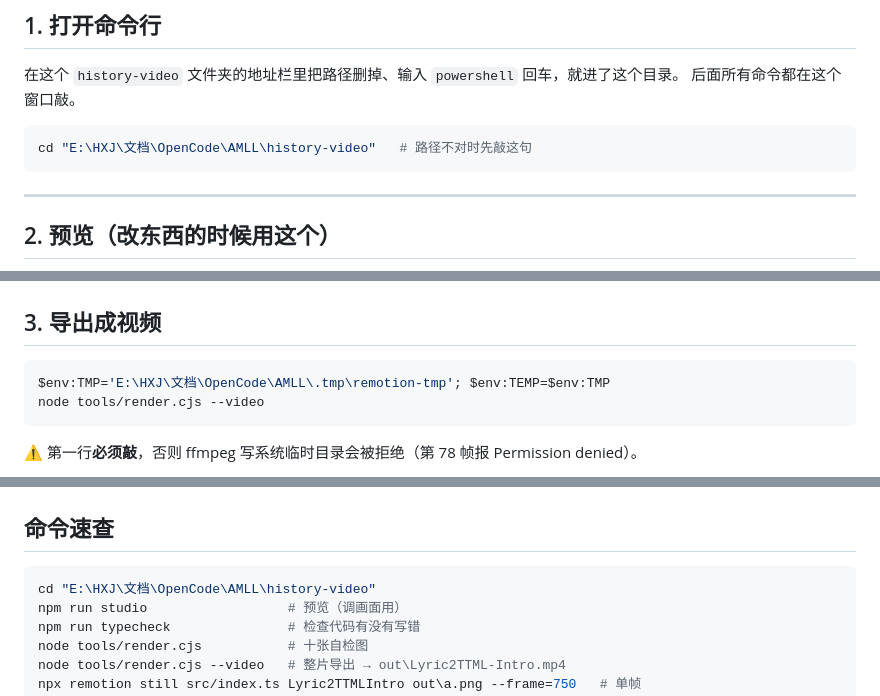
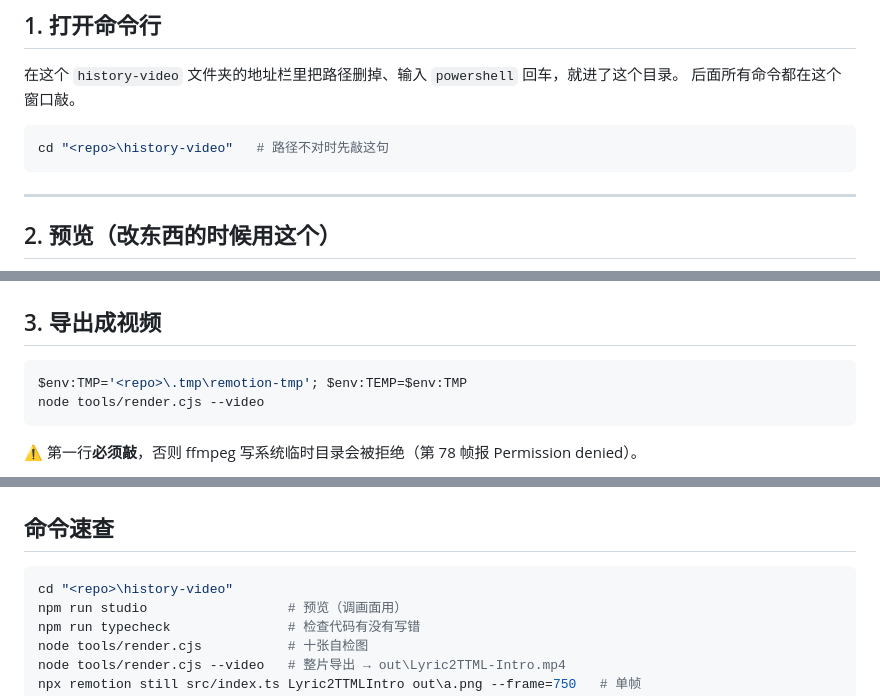
Before and after one commit to 6hdj/lrc-ttml, a Markdown page: history-video/使用说明.md, 3 parts joined by grey strips. GitHub-like rendering.

Commit message:
docs: 示例路径改为 <repo>

````diff
--- a/history-video/使用说明.md
+++ b/history-video/使用说明.md
@@ -20,7 +20,7 @@
 后面所有命令都在这个窗口敲。
 
 ```powershell
-cd "E:\HXJ\文档\OpenCode\AMLL\history-video"   # 路径不对时先敲这句
+cd "<repo>\history-video"   # 路径不对时先敲这句
 ```
 
 ---
@@ -39,7 +39,7 @@ npm run studio
 ## 3. 导出成视频
 
 ```powershell
-$env:TMP='E:\HXJ\文档\OpenCode\AMLL\.tmp\remotion-tmp'; $env:TEMP=$env:TMP
+$env:TMP='<repo>\.tmp\remotion-tmp'; $env:TEMP=$env:TMP
 node tools/render.cjs --video
 ```
 
@@ -124,7 +124,7 @@ npx remotion still src/index.ts Lyric2TTMLIntro out\check.png --frame=750
 ## 命令速查
 
 ```powershell
-cd "E:\HXJ\文档\OpenCode\AMLL\history-video"
+cd "<repo>\history-video"
 npm run studio                  # 预览（调画面用）
 npm run typecheck               # 检查代码有没有写错
 node tools/render.cjs           # 十张自检图
````
